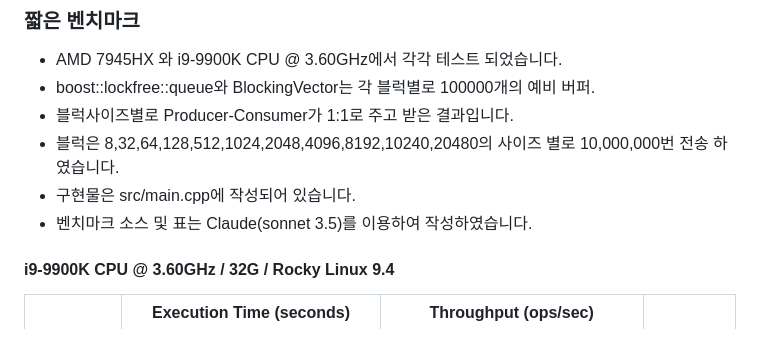
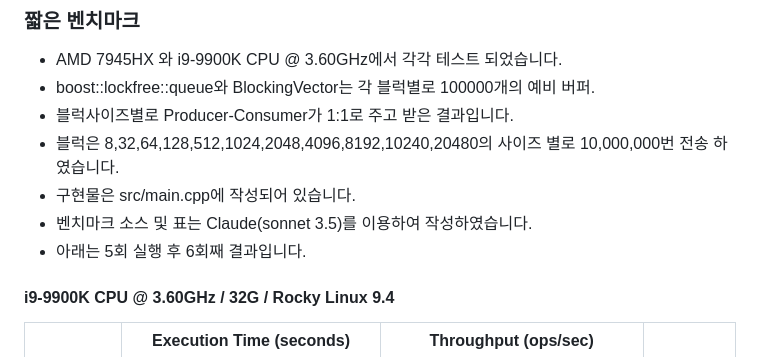
Before and after one commit to ty7swkr/BlockingQueue-based-on-vector, a Markdown page: README.md, the part around the change. Rendered like a GitHub page.

```diff
--- a/README.md
+++ b/README.md
@@ -25,6 +25,7 @@ C++ 표준라이브러리를 그대로 사용하였으며 코드는 굉장히
 - 블럭은 8,32,64,128,512,1024,2048,4096,8192,10240,20480의 사이즈 별로 10,000,000번 전송 하였습니다.
 - 구현물은 src/main.cpp에 작성되어 있습니다.
 - 벤치마크 소스 및 표는 Claude(sonnet 3.5)를 이용하여 작성하였습니다.
+- 아래는 5회 실행 후 6회째 결과입니다.
 
 #### i9-9900K CPU @ 3.60GHz / 32G / Rocky Linux 9.4
 <table style="width: 100%; border-collapse: collapse;">
```
